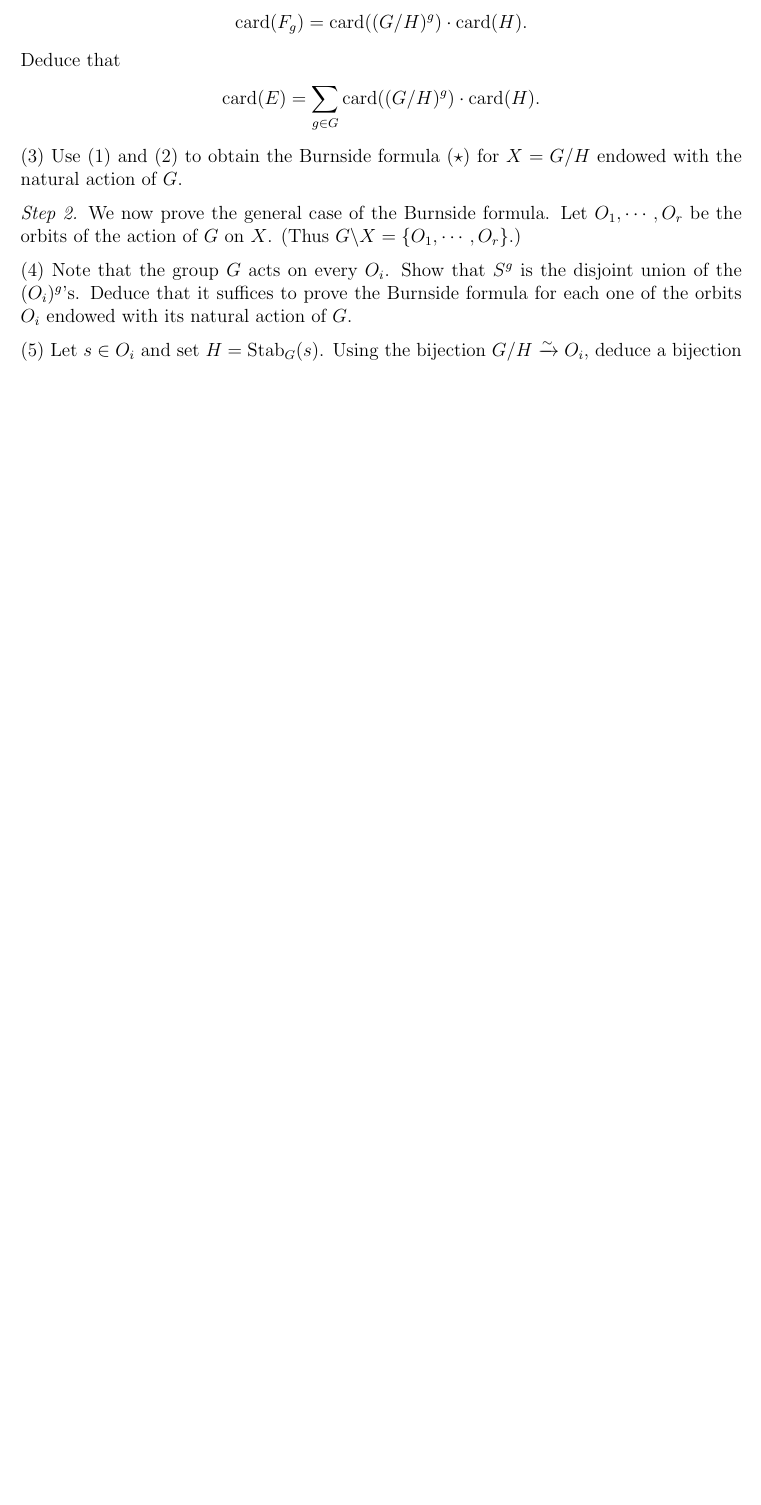
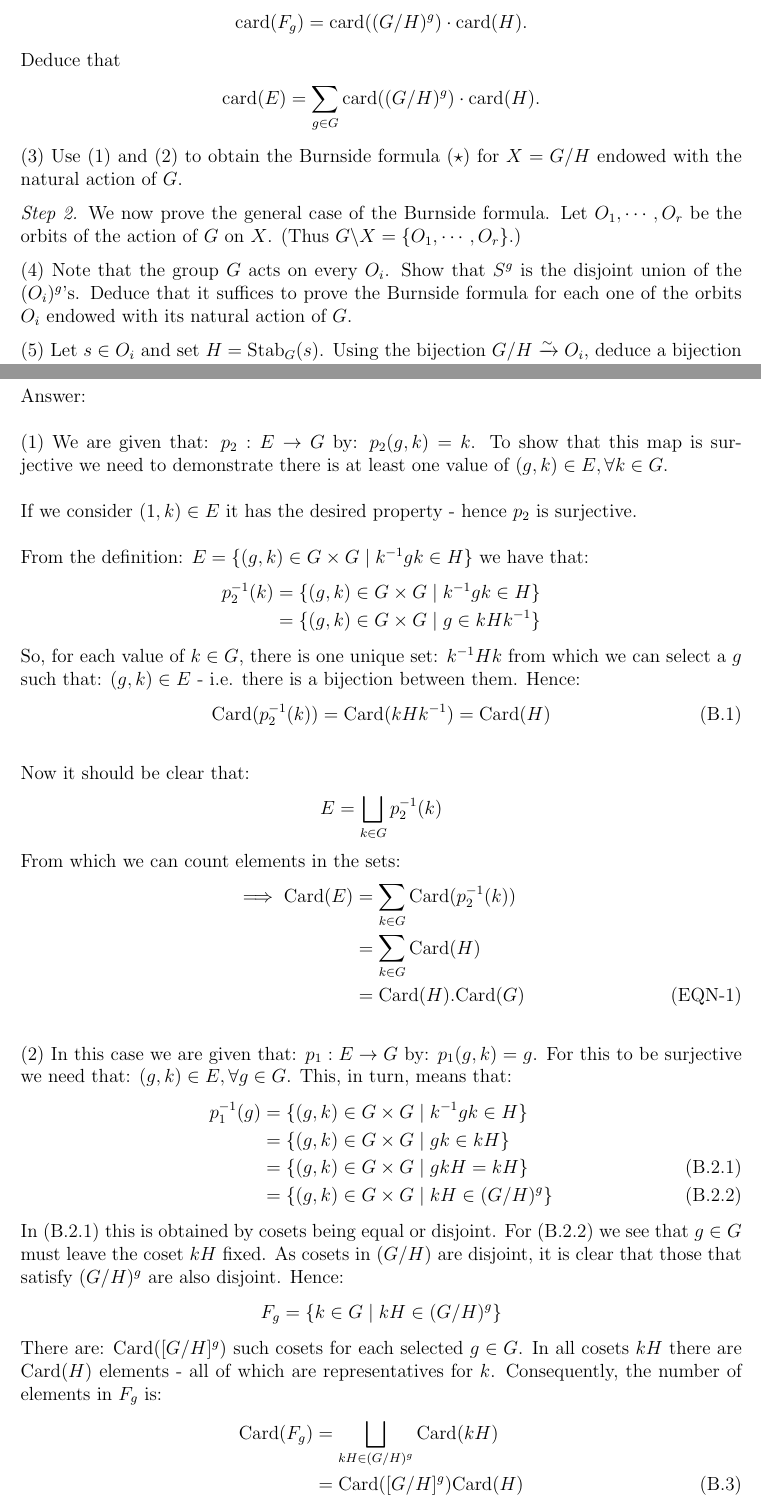
Before and after one commit to Mark12481632/Latex, a LaTeX document (Algebra/Algebra_WK_6_EX.tex): part of page 3 of 3 before the commit and two parts of pages 4 and 5 of 6 after it, the two joined at a grey line, cut so that both start at the same text, the shorter picture padded with empty space. Compiled offline with pdfLaTeX.

Commit message:
Algebra WK-7 submitted.

```diff
--- a/Algebra/Algebra_WK_6_EX.tex
+++ b/Algebra/Algebra_WK_6_EX.tex
@@ -107,4 +161,65 @@ Let $O_1,\cdots,O_r$ be the orbits of the action of $G$ on $X$.
 (5) Let $s\in O_i$ and set $H=\operatorname{Stab}_G(s)$.
   Using the bijection $G/H\xrightarrow{\sim}O_i$, deduce a bijection between
   $(O_i)^g$ and $(G/H)^g$. Use Step 1 to conclude.
-% Write your solution to Question B here.
+
+\newpage
+
+\vspace{1cm}
+\noindent
+Answer:\\
+\\
+(1) We are given that: $p_2: E \to G$ by: $p_2(g,k) = k$.  To show that this map is surjective we need
+to demonstrate there is at least one value of $(g,k) \in E, \forall k \in G$.\\
+\\
+If we consider $(1, k) \in E$ it has the desired property - hence $p_2$ is surjective.\\
+\\
+From the definition: $E=\{(g,k)\in G \times G \mid k^{-1}gk\in H\}$ we have that:
+\begin{align*}
+    p_2^{-1}(k) &= \{(g,k)\in G \times G \mid k^{-1}gk\in H\} \\
+    &= \{(g,k)\in G \times G \mid g \in kHk^{-1}\}
+\end{align*}
+So, for each value of $k \in G$, there is one unique set: $k^{-1}Hk$ from which we can select a $g$ such that: $(g,k) \in E$ - i.e. there is a bijection between them.
+Hence:
+\begin{align*}
+    \text{Card}(p_2^{-1}(k)) = \text{Card}(kHk^{-1}) = \text{Card}(H) \tag{B.1}
+\end{align*}
+\\
+Now it should be clear that:
+\begin{align*}
+    E &= \bigsqcup_{k \in G} p_2^{-1}(k)
+\end{align*}
+From which we can count elements in the sets:
+\begin{align*}
+    \implies  \text{Card}(E) &= \sum_{k \in G} \text{Card}(p_2^{-1}(k)) \\
+    &= \sum_{k \in G} \text{Card}(H) \\
+    &= \text{Card}(H) . \text{Card}(G) \tag{EQN-1}
+\end{align*}
+\\
+(2) In this case we are given that: $p_1: E \to G$ by: $p_1(g,k) = g$.  For this to be surjective we need that: $(g,k) \in E, \forall g \in G$.  This, in turn, means that:
+\begin{align*}
+    p_1^{-1}(g) &= \{(g,k) \in G \times G \mid k^{-1}gk \in H \} \\
+    &= \{(g,k) \in G \times G \mid g k \in k H \} \\
+    &= \{(g,k) \in G \times G \mid g k H = k H \} \tag{B.2.1}\\
+    &= \{(g,k) \in G \times G \mid kH \in (G/H)^g \} \tag{B.2.2}
+\end{align*}
+In (B.2.1) this is obtained by cosets being equal or disjoint.  For (B.2.2) we see that $g \in G$ must leave the coset
+$kH$ fixed.  As cosets in $(G/H)$ are disjoint, it is clear that those that satisfy $(G/H)^g$ are also disjoint.  Hence:
+\begin{align*}
+    F_g = \{k \in G \mid k H \in (G/H)^g \}
+\end{align*}
+There are: $\text{Card}([G/H]^g)$ such cosets for each selected $g \in G$.  In all cosets $kH$ there are $\text{Card}(H)$ elements - all of which are representatives for $k$.
+Consequently, the number of elements in $F_g$ is:
+\begin{align*}
+    \text{Card}(F_g) &= \bigsqcup_{kH \in (G/H)^g} \text{Card}(kH) \\
+    &= \text{Card}([G/H]^g) \text{Card}(H) \tag{B.3}
+\end{align*}
+Equation (B.3) applies to only one particular $g \in G$.  Clearly:
+\begin{align*}
+    E &= \bigsqcup_{g \in G} F_g \\
+    &= \bigsqcup_{g \in G} \;\;\; \left[\bigsqcup_{kH \in (G/H)^g} kH \right] \\
+    \implies \text{Card}(E) &= \sum_{g \in G} \text{Card}(F_g) \\
+    &= \sum_{g \in G} \text{Card}([G/H]^g) \text{Card}(H) \tag{EQN-2}
+\end{align*}
+(3) Here we can equate the equations for $\text{Card}(E)$ from (EQN-1) and (EQN-2):
+\begin{align*}
+    \text{Card}(H) . \text{Card}(G) &= \sum_{g \in G} \text{Card}([G/H]^g) \text{Card}(H) \\
```
Also changed, not shown: Algebra/Algebra_WK_6_EX.pdf, Algebra/Algebra_WK_6_EX.tex (68 more changed lines).
